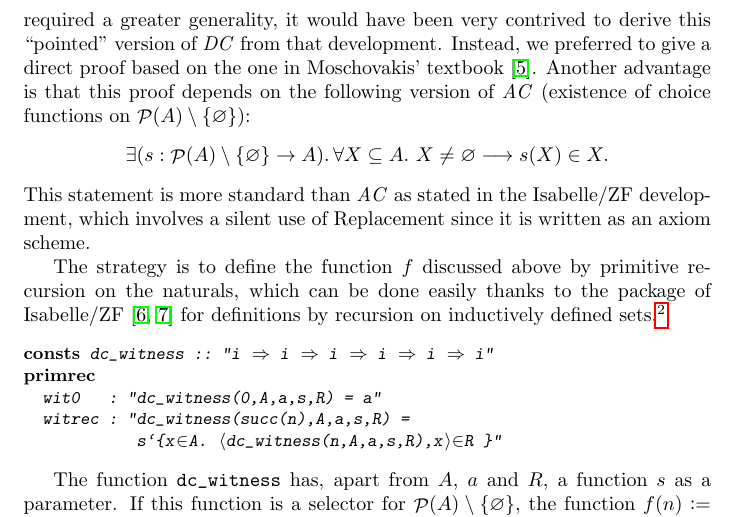
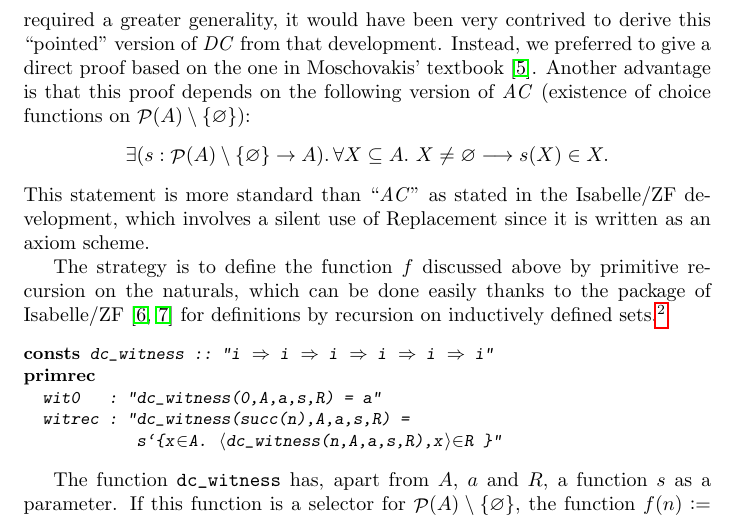
Before and after one commit to sterraf/forcing_Isabelle, a LaTeX paper (LSFA/arXiv/first_steps_into_forcing.tex, which reads LSFA/arXiv/rs.tex): part of page 7 of 14, cut so that both start at the same text. Compiled offline with pdfLaTeX; a LaTeX package or settings file that is missing is left out; a missing bibliography style is replaced by a similar one.

Commit message:
"AC" is not AC

```diff
--- a/LSFA/arXiv/rs.tex
+++ b/LSFA/arXiv/rs.tex
@@ -25,7 +25,7 @@ choice functions on $\P(A)\sm \{\mty\}$):
 \exists (s: \P(A)\sm \{\mty\}\to A). \, \forall X\sbq A.\ X\neq \mty \limp
 s(X) \in X.
 \]
-This statement is more standard than $\AC$ as stated in the
+This statement is more standard than ``$\AC$'' as stated in the
 Isabelle/ZF development, which involves a silent use of Replacement
 since it is written as an axiom scheme.
 
```
